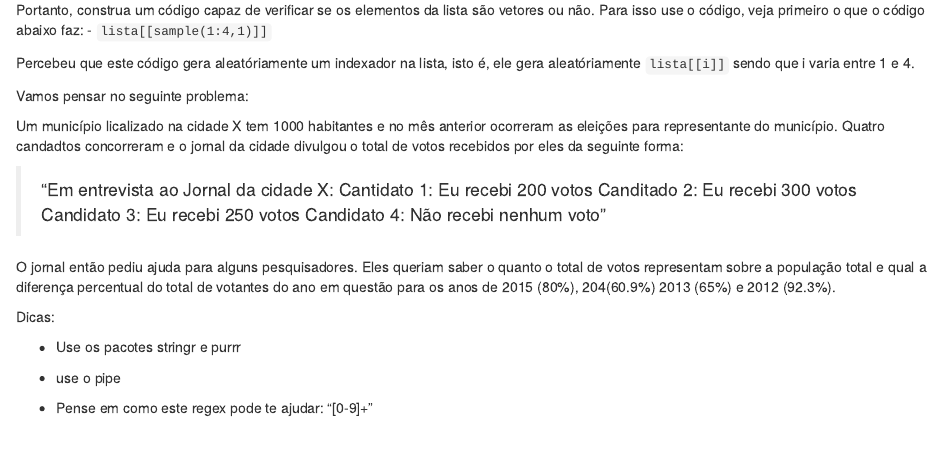
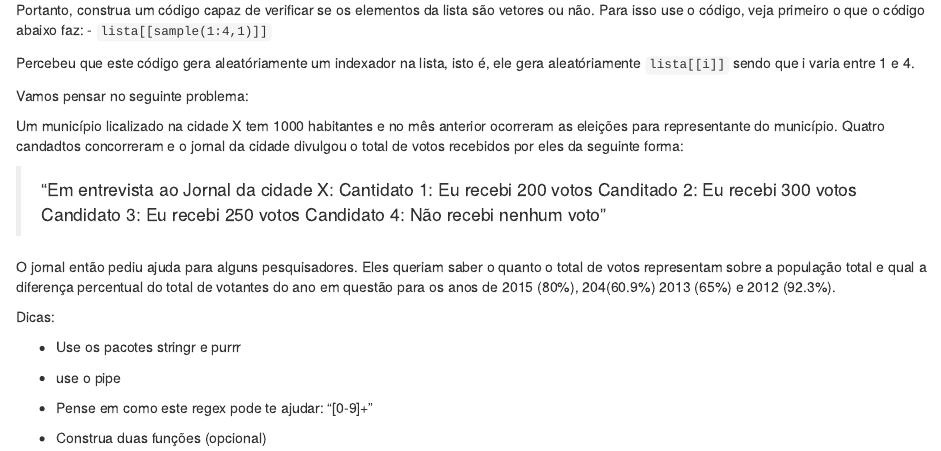
Before and after one commit to ngiachetta/OficinaCIS-USP, an R Markdown document (QuestoesAula1.Rmd): the page in a window 1100 px wide, from 1240 px down. Rendered offline with R 4.5, knitr and Pandoc, with nearby package versions; code that draws random numbers runs with fixed seeds of ours.

Commit message:
Update QuestoesAula1.Rmd

```diff
--- a/QuestoesAula1.Rmd
+++ b/QuestoesAula1.Rmd
@@ -95,3 +95,5 @@ Dicas:
 - use o pipe
 
 - Pense em como este regex pode te ajudar: "[0-9]+"
+
+- Construa duas funções (opcional)
```
